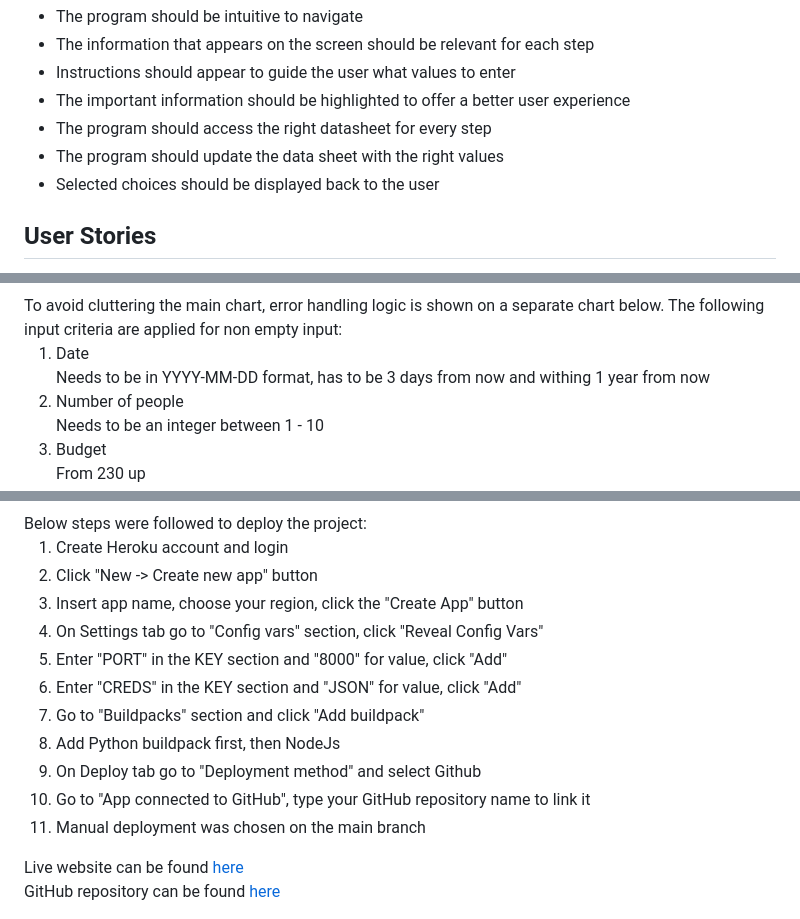
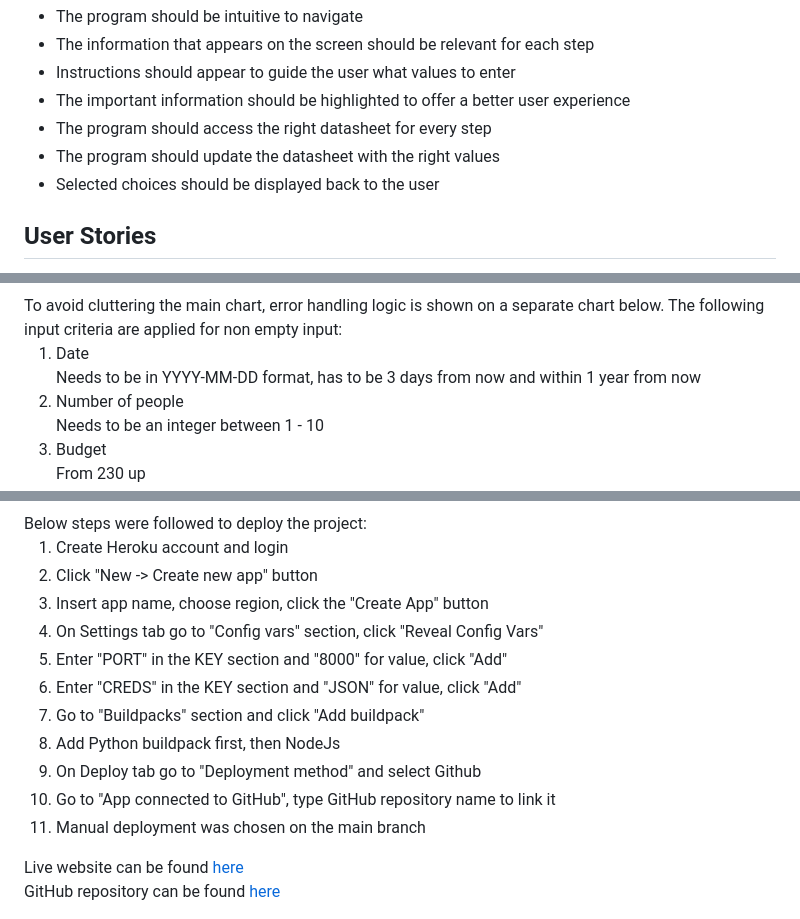
Before and after one commit to AgaToma/travelbooka, a Markdown page: README.md, 3 parts joined by grey strips. Drawn GitHub-style.

```diff
--- a/README.md
+++ b/README.md
@@ -16,7 +16,7 @@ mix and match flight and hotel offers to create their own unique bookings. <br>
 <li>Instructions should appear to guide the user what values to enter</li>
 <li>The important information should be highlighted to offer a better user experience</li>
 <li>The program should access the right datasheet for every step</li>
-<li>The program should update the data sheet with the right values</li>
+<li>The program should update the datasheet with the right values</li>
 <li>Selected choices should be displayed back to the user</li>
 </ul>
 <h2>User Stories</h2>
@@ -49,7 +49,7 @@ To avoid cluttering the main chart, error handling logic is shown on a separate
 The following input criteria are applied for non empty input:
 <ol>
 <li>Date</li>
-Needs to be in YYYY-MM-DD format, has to be 3 days from now and withing 1 year from now
+Needs to be in YYYY-MM-DD format, has to be 3 days from now and within 1 year from now
 <li>Number of people</li>
 Needs to be an integer between 1 - 10
 <li>Budget</li>
@@ -266,14 +290,14 @@ Below steps were followed to deploy the project:
 <ol>
 <li>Create Heroku account and login</li>
 <li>Click "New -> Create new app" button</li>
-<li>Insert app name, choose your region, click the "Create App" button</li>
+<li>Insert app name, choose region, click the "Create App" button</li>
 <li>On Settings tab go to "Config vars" section, click "Reveal Config Vars"</li>
 <li>Enter "PORT" in the KEY section and "8000" for value, click "Add"</li>
 <li>Enter "CREDS" in the KEY section and "JSON" for value, click "Add"</li>
 <li>Go to "Buildpacks" section and click "Add buildpack"</li>
 <li>Add Python buildpack first, then NodeJs</li>
 <li>On Deploy tab go to "Deployment method" and select Github</li>
-<li>Go to "App connected to GitHub", type your GitHub repository name to link it</li>
+<li>Go to "App connected to GitHub", type GitHub repository name to link it</li>
 <li>Manual deployment was chosen on the main branch</li>
 </ol>
 
```
Also changed, not shown: other parts of README.md (+63 -38 lines), assets/images/package_selection.JPG (renamed from assets/images/package selection.JPG).
